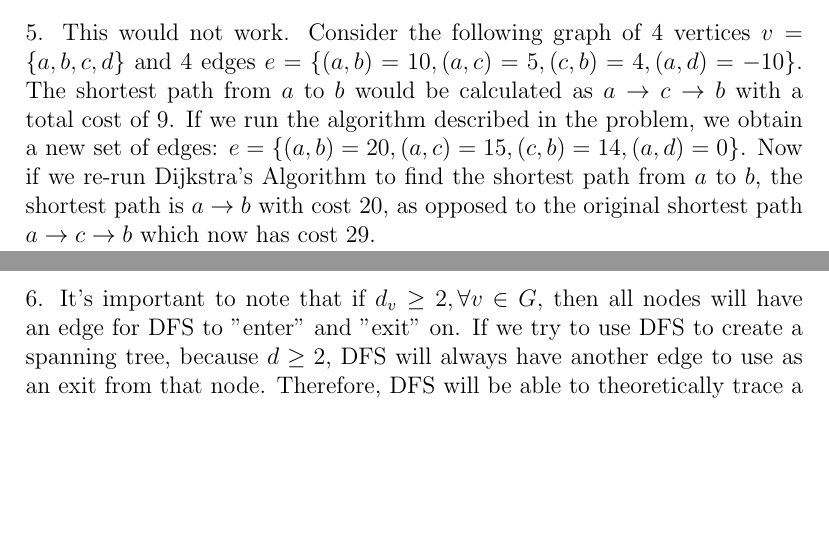
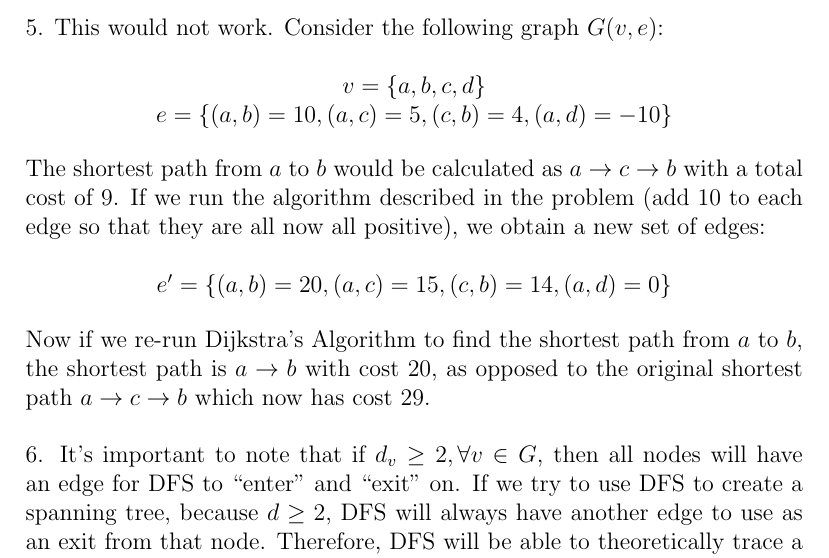
Before and after one commit to kgasiorowski/algorithms-analysis, a LaTeX problem sheet (hw/hw1/hw1.tex): two parts of pages 4 and 5 of 5 before the commit and part of page 5 of 5 after it, the two joined at a grey line, cut so that both start at the same text, the shorter picture padded with empty space. Compiled offline with pdfLaTeX.

Commit message:
Fixed spacing, fixed gitignore

```diff
--- a/hw/hw1/hw1.tex
+++ b/hw/hw1/hw1.tex
@@ -147,11 +147,23 @@
 
 	\no 4. \\
 
-	\no 5. This would not work. Consider the following graph of 4 vertices $v=\{a, b, c, d\}$ and 4 edges $e = \{(a,b) = 10, (a, c) = 5, (c, b) = 4, (a,d) = -10\}$. The shortest path from $a$ to $b$ would be calculated as $a\rightarrow c \rightarrow b$ with a total cost of 9. If we run the algorithm described in the problem, we obtain a new set of edges: $e = \{(a,b) = 20, (a,c) = 15, (c,b) = 14, (a,d) = 0\}$. Now if we re-run Dijkstra's Algorithm to find the shortest path from $a$ to $b$, the shortest path is $a\rightarrow b$ with cost 20, as opposed to the original shortest path $a\rightarrow c \rightarrow b$ which now has cost 29. \\
-
 	\pagebreak
 
-	\no 6. It's important to note that if $d_v \geq 2, \forall v \in G$, then all nodes will have an edge for DFS to "enter" and "exit" on. If we try to use DFS to create a spanning tree, because $d \geq 2$, DFS will always have another edge to use as an exit from that node. Therefore, DFS will be able to theoretically trace a path through the entire graph without ever having to backtrack. So we must end at some node $v_j$. However, since we've visited all the nodes in the graph already, and each node has $d \geq 2$ (and we previously stated that DFS will always have an edge to exit each node), there must exist an edge $e$ which connects $v_j$ to another node in the graph. Thus a cycle must exist. Since a cycle cannot have a length less than 3, we can say that the cycle must have length $> d$.\\
+	\no 5. This would not work. Consider the following graph $G(v,e)$:\\
+
+	\centering
+	$v=\{a, b, c, d\}$ \\
+	$e = \{(a,b) = 10, (a, c) = 5, (c, b) = 4, (a,d) = -10\}$\\
+	\justify
+
+	The shortest path from $a$ to $b$ would be calculated as $a\rightarrow c \rightarrow b$ with a total cost of 9. If we run the algorithm described in the problem (add 10 to each edge so that they are all now all positive), we obtain a new set of edges: \\
+
+	\centering
+	$e' = \{(a,b) = 20, (a,c) = 15, (c,b) = 14, (a,d) = 0\}$\\
+	\justify
+	Now if we re-run Dijkstra's Algorithm to find the shortest path from $a$ to $b$, the shortest path is $a\rightarrow b$ with cost 20, as opposed to the original shortest path $a\rightarrow c \rightarrow b$ which now has cost 29. \\
+
+	\no 6. It's important to note that if $d_v \geq 2, \forall v \in G$, then all nodes will have an edge for DFS to ``enter'' and ``exit'' on. If we try to use DFS to create a spanning tree, because $d \geq 2$, DFS will always have another edge to use as an exit from that node. Therefore, DFS will be able to theoretically trace a path through the entire graph without ever having to backtrack. So we must end at some node $v_j$. However, since we've visited all the nodes in the graph already, and each node has $d \geq 2$ (and we previously stated that DFS will always have an edge to exit each node), there must exist an edge $e$ which connects $v_j$ to another node in the graph. Thus a cycle must exist. Since a cycle cannot have a length less than 3, we can say that the cycle must have length $> d$.\\
 
 	\no 7. Skipped \#7.\\
 
```
Also changed, not shown: 1 other file.
